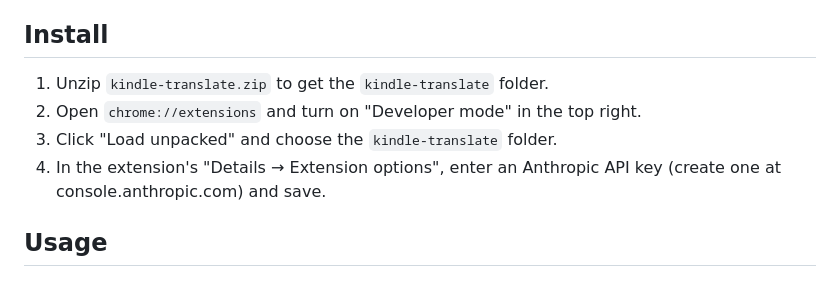
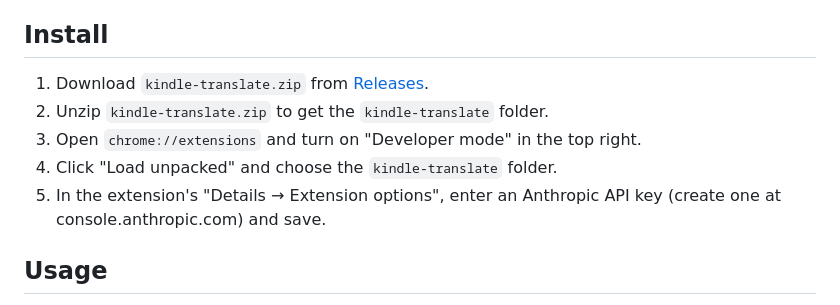
Before and after one commit to ctchuang/kindle-translator, a Markdown page: README.en.md, the part around the change. Drawn GitHub-style.

Commit message:
README: link to the release download in the install steps
Co-Authored-By: Claude Opus 5.5 <noreply@anthropic.com>

```diff
--- a/README.en.md
+++ b/README.en.md
@@ -31,10 +31,11 @@ The model runs on your GPU through [ONNX Runtime Web](https://github.com/microso
 
 ## Install
 
-1. Unzip `kindle-translate.zip` to get the `kindle-translate` folder.
-2. Open `chrome://extensions` and turn on "Developer mode" in the top right.
-3. Click "Load unpacked" and choose the `kindle-translate` folder.
-4. In the extension's "Details → Extension options", enter an Anthropic API key (create one at console.anthropic.com) and save.
+1. Download `kindle-translate.zip` from [Releases](https://github.com/ctchuang/kindle-translator/releases/latest).
+2. Unzip `kindle-translate.zip` to get the `kindle-translate` folder.
+3. Open `chrome://extensions` and turn on "Developer mode" in the top right.
+4. Click "Load unpacked" and choose the `kindle-translate` folder.
+5. In the extension's "Details → Extension options", enter an Anthropic API key (create one at console.anthropic.com) and save.
 
 ## Usage
 
```
Also changed, not shown: README.md (+5 -4 lines).
